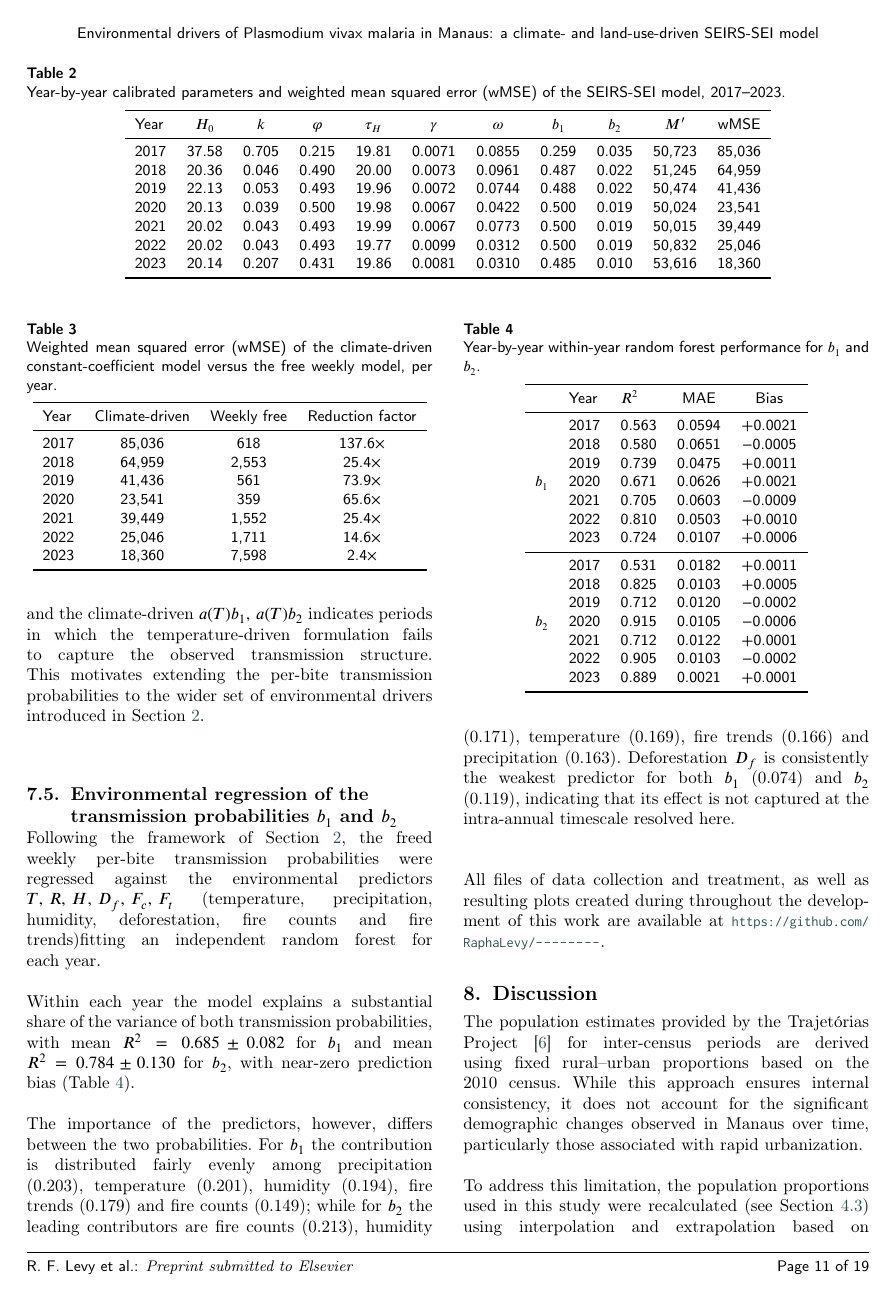
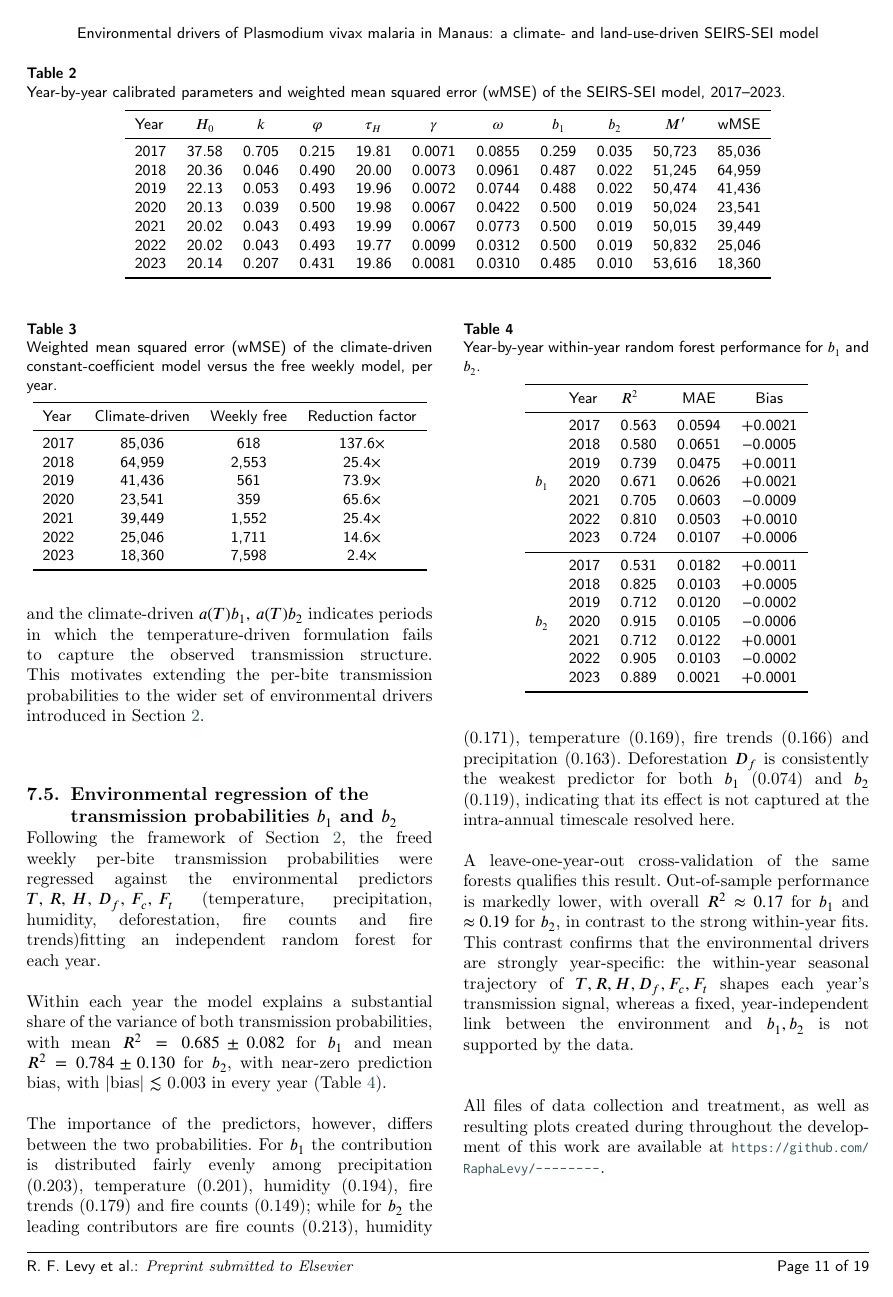
Before and after one commit to RaphaLevy/Study_on_malaria_dynamics_v2, a LaTeX paper (paper/cas-dc-article.tex): page 11 of 19. Compiled offline with pdfLaTeX; a LaTeX package or settings file that is missing is left out.

Commit message:
Update Section 7.5

```diff
--- a/paper/cas-dc-article.tex
+++ b/paper/cas-dc-article.tex
@@ -935,10 +935,12 @@ Year & Climate-driven & Weekly free & Reduction factor \\
 \label{sec:results_regression}
 Following the framework of Section~\ref{sec:environmental_drivers}, the freed weekly per-bite transmission probabilities were regressed against the environmental predictors $T,\,R,\,H,\,D_f,\,F_c,\,F_t$ (temperature, precipitation, humidity, deforestation, fire counts and fire trends)fitting an independent random forest for each year.
 \\\\
-Within each year the model explains a substantial share of the variance of both transmission probabilities, with mean $R^2 = 0.685 \pm 0.082$ for $b_1$ and mean $R^2 = 0.784 \pm 0.130$ for $b_2$, with near-zero prediction bias (Table~\ref{tbl:regression}).
+Within each year the model explains a substantial share of the variance of both transmission probabilities, with mean $R^2 = 0.685 \pm 0.082$ for $b_1$ and mean $R^2 = 0.784 \pm 0.130$ for $b_2$, with near-zero prediction bias, with |bias| $\lesssim$ 0.003 in every year (Table~\ref{tbl:regression}).
 \\\\
 The importance of the predictors, however, differs between the two probabilities. For $b_1$ the contribution is distributed fairly evenly among precipitation (0.203), temperature (0.201), humidity (0.194), fire trends (0.179) and fire counts (0.149); while for $b_2$
 the leading contributors are fire counts (0.213), humidity (0.171), temperature (0.169), fire trends (0.166) and precipitation (0.163). Deforestation $D_f$ is consistently the weakest predictor for both $b_1$ (0.074) and $b_2$ (0.119), indicating that its effect is not captured at the intra-annual timescale resolved here.
+\\\\
+A leave-one-year-out cross-validation of the same forests qualifies this result. Out-of-sample performance is markedly lower, with overall $R^2 \approx 0.17$ for $b_1$ and $\approx 0.19$ for $b_2$, in contrast to the strong within-year fits. This contrast confirms that the environmental drivers are strongly year-specific: the within-year seasonal trajectory of $T,R,H,D_f,F_c,F_t$ shapes each year's transmission signal, whereas a fixed, year-independent link between the environment and $b_1,b_2$ is not supported by the data.
 \\\\
 \begin{table}[H]
 \centering
```
Also changed, not shown: paper/cas-dc-article.pdf, 3 other files.
